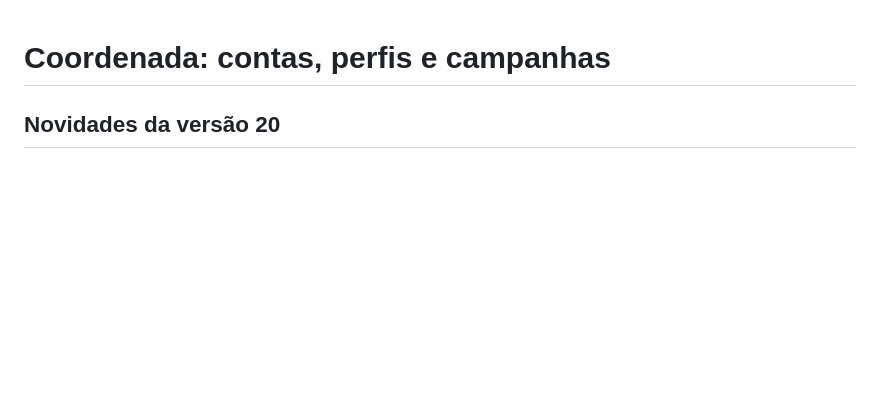
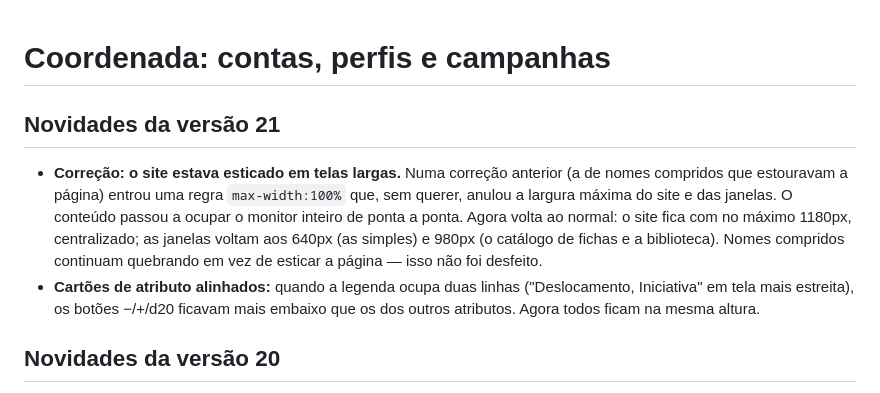
Before and after one commit to saf22099/testeeita, a Markdown page: LEIA-ME.md, the part around the change. GitHub-like rendering; blank space fills up the shorter version.

```diff
--- a/LEIA-ME.md
+++ b/LEIA-ME.md
@@ -1,4 +1,9 @@
 # Coordenada: contas, perfis e campanhas
+
+## Novidades da versão 21
+
+- **Correção: o site estava esticado em telas largas.** Numa correção anterior (a de nomes compridos que estouravam a página) entrou uma regra `max-width:100%` que, sem querer, anulou a largura máxima do site e das janelas. O conteúdo passou a ocupar o monitor inteiro de ponta a ponta. Agora volta ao normal: o site fica com no máximo 1180px, centralizado; as janelas voltam aos 640px (as simples) e 980px (o catálogo de fichas e a biblioteca). Nomes compridos continuam quebrando em vez de esticar a página — isso não foi desfeito.
+- **Cartões de atributo alinhados:** quando a legenda ocupa duas linhas ("Deslocamento, Iniciativa" em tela mais estreita), os botões −/+/d20 ficavam mais embaixo que os dos outros atributos. Agora todos ficam na mesma altura.
 
 ## Novidades da versão 20
 
```
